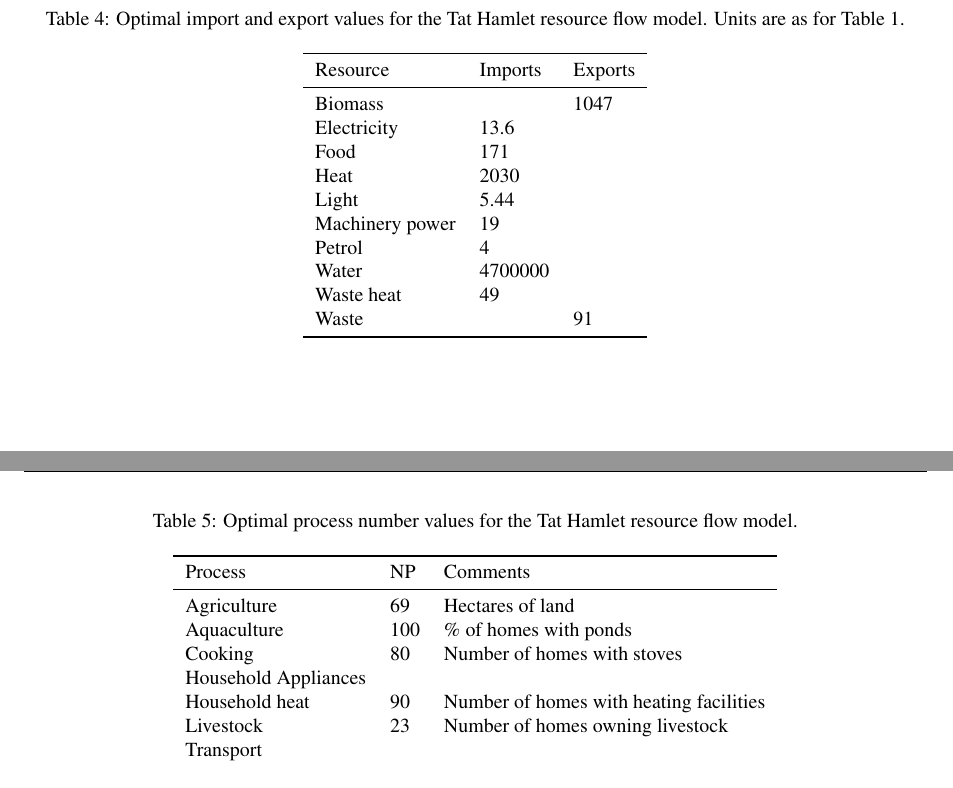
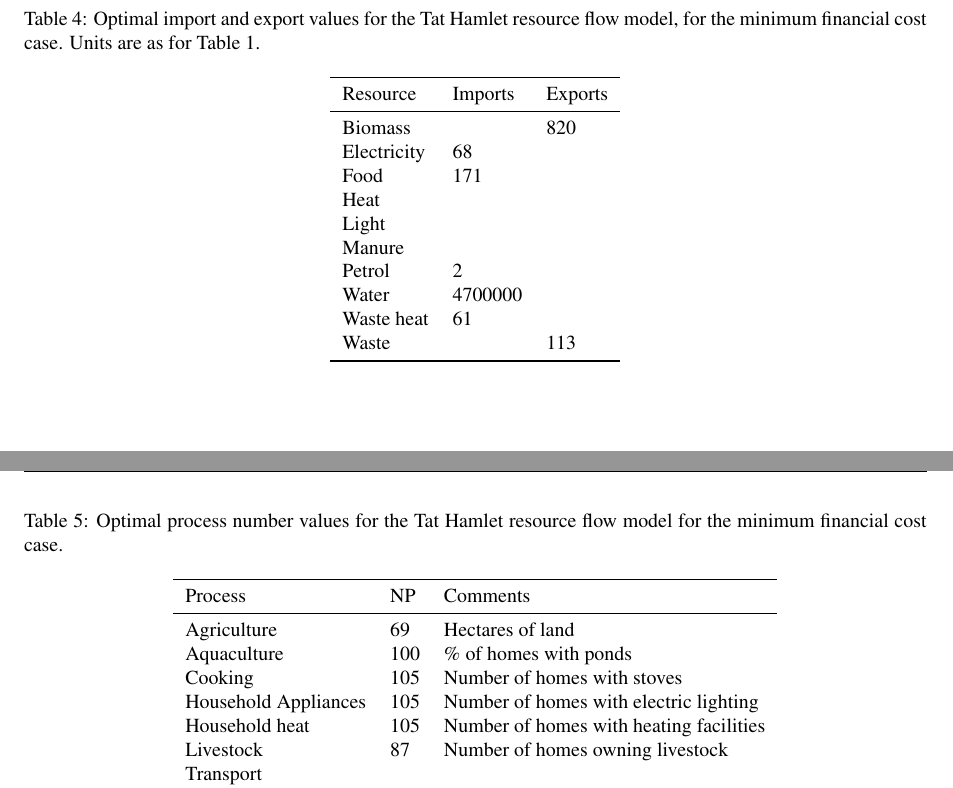
Before and after one commit to tomravalde/workflow-template, a LaTeX paper (main.tex, which reads tabs/tat_basic_NP_results.tex, tabs/tat_basic_results.tex): two parts of pages 25 and 27 of 34, joined at a grey line, cut so that both start at the same text. Compiled offline with pdfLaTeX; a LaTeX package or settings file that is missing is left out; a missing bibliography style is replaced by a similar one.

Commit message:
Working model results included

```diff
--- a/tabs/tat_basic_NP_results.tex
+++ b/tabs/tat_basic_NP_results.tex
@@ -1,17 +1,17 @@
 \begin{table}[h]
 	\centering
-	\caption{Optimal process number values for the Tat Hamlet resource flow model.} \label{tab:tat_basic_NP_results}
+	\caption{Optimal process number values for the Tat Hamlet resource flow model for the minimum financial cost case.} \label{tab:tat_basic_NP_results}
 	\begin{tabular}{lll}
 		\toprule
 		Process  & NP & Comments \\
 		\midrule
 		Agriculture & 69 & Hectares of land \\
 		Aquaculture & 100 & \% of homes with ponds \\
-		Cooking & 80 & Number of homes with stoves \\
-		Household Appliances &  & \\
-		Household heat & 90 & Number of homes with heating facilities \\
-		Livestock & 23 & Number of homes owning livestock \\
-		Transport &  & \\
+		Cooking & 105 & Number of homes with stoves \\
+		Household Appliances & 105 & Number of homes with electric lighting \\
+		Household heat & 105 & Number of homes with heating facilities \\
+		Livestock & 87 & Number of homes owning livestock \\
+		Transport & & \\
 		\bottomrule
 	\end{tabular}
 \end{table}
--- a/tabs/tat_basic_results.tex
+++ b/tabs/tat_basic_results.tex
@@ -1,20 +1,20 @@
 \begin{table}[h]
 	\centering
-	\caption{Optimal import and export values for the Tat Hamlet resource flow model. Units are as for Table~\ref{tab:tat_resources}.} \label{tab:tat_basic_results}
+	\caption{Optimal import and export values for the Tat Hamlet resource flow model, for the minimum financial cost case. Units are as for Table~\ref{tab:tat_resources}.} \label{tab:tat_basic_results}
 	\begin{tabular}{lll}
 		\toprule
 		Resource  & Imports & Exports \\
 		\midrule
-		Biomass & & 1047 \\
-		Electricity & 13.6 & \\
+		Biomass & & 820 \\
+		Electricity & 68 & \\
 		Food & 171 & \\
-		Heat & 2030 & \\
-		Light & 5.44 & \\
-		Machinery power & 19 & \\
-		Petrol & 4 & \\
+		Heat & & \\
+		Light & & \\
+		Manure & & \\
+		Petrol & 2 & \\
 		Water & 4700000 & \\
-		Waste heat & 49 & \\
-		Waste & & 91 \\
+		Waste heat & 61 & \\
+		Waste & & 113 \\
 		\bottomrule
 	\end{tabular}
 \end{table}
```
